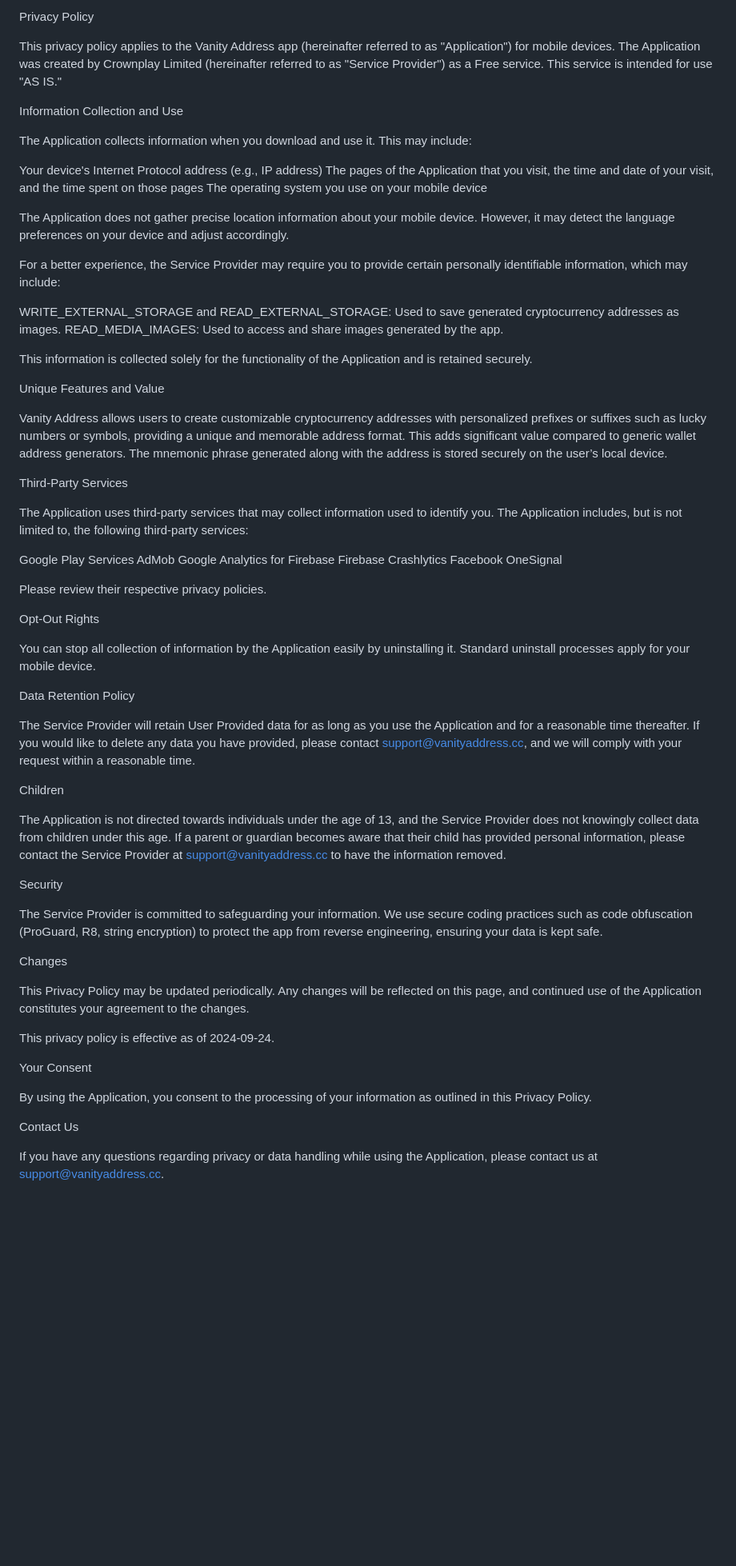
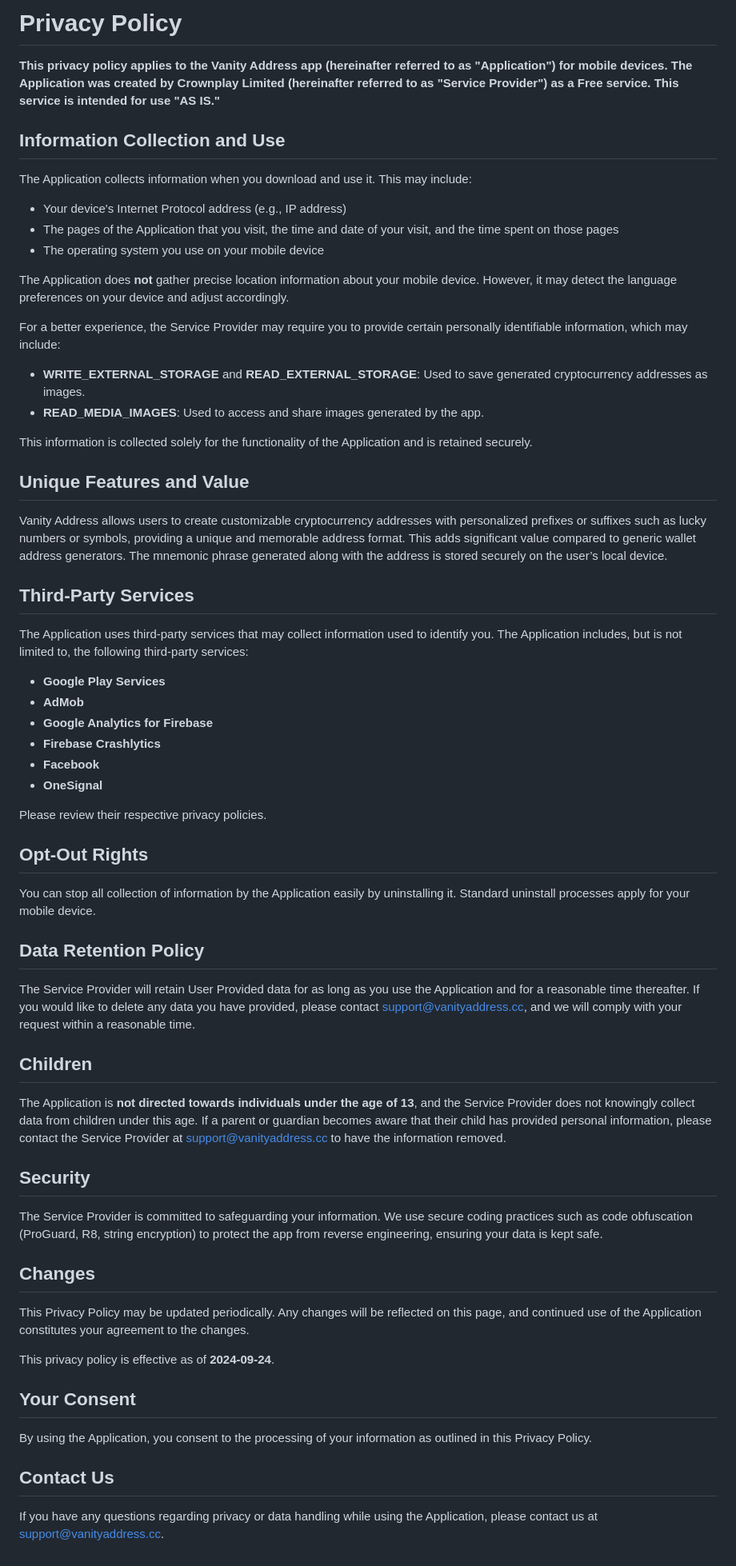
Before and after one commit to imustafijur/vanityaddress, a Markdown page: privacy-policy.md, the part around the change. Shown at 80% size. GitHub-like rendering; blank space fills up the shorter version.

```diff
--- a/privacy-policy.md
+++ b/privacy-policy.md
@@ -1,59 +1,67 @@
-Privacy Policy
+# Privacy Policy
 
-This privacy policy applies to the Vanity Address app (hereinafter referred to as "Application") for mobile devices. The Application was created by Crownplay Limited (hereinafter referred to as "Service Provider") as a Free service. This service is intended for use "AS IS."
+**This privacy policy applies to the Vanity Address app (hereinafter referred to as "Application") for mobile devices. The Application was created by Crownplay Limited (hereinafter referred to as "Service Provider") as a Free service. This service is intended for use "AS IS."**
 
-Information Collection and Use
+## Information Collection and Use
 
 The Application collects information when you download and use it. This may include:
 
-Your device's Internet Protocol address (e.g., IP address) The pages of the Application that you visit, the time and date of your visit, and the time spent on those pages The operating system you use on your mobile device
+- Your device's Internet Protocol address (e.g., IP address)
+- The pages of the Application that you visit, the time and date of your visit, and the time spent on those pages
+- The operating system you use on your mobile device
 
-The Application does not gather precise location information about your mobile device. However, it may detect the language preferences on your device and adjust accordingly.
+The Application does **not** gather precise location information about your mobile device. However, it may detect the language preferences on your device and adjust accordingly.
 
 For a better experience, the Service Provider may require you to provide certain personally identifiable information, which may include:
 
-WRITE_EXTERNAL_STORAGE and READ_EXTERNAL_STORAGE: Used to save generated cryptocurrency addresses as images. READ_MEDIA_IMAGES: Used to access and share images generated by the app.
+- **WRITE_EXTERNAL_STORAGE** and **READ_EXTERNAL_STORAGE**: Used to save generated cryptocurrency addresses as images.
+- **READ_MEDIA_IMAGES**: Used to access and share images generated by the app.
 
 This information is collected solely for the functionality of the Application and is retained securely.
 
-Unique Features and Value
+## Unique Features and Value
 
 Vanity Address allows users to create customizable cryptocurrency addresses with personalized prefixes or suffixes such as lucky numbers or symbols, providing a unique and memorable address format. This adds significant value compared to generic wallet address generators. The mnemonic phrase generated along with the address is stored securely on the user’s local device.
 
-Third-Party Services
+## Third-Party Services
 
 The Application uses third-party services that may collect information used to identify you. The Application includes, but is not limited to, the following third-party services:
 
-Google Play Services AdMob Google Analytics for Firebase Firebase Crashlytics Facebook OneSignal
+- **Google Play Services**
+- **AdMob**
+- **Google Analytics for Firebase**
+- **Firebase Crashlytics**
+- **Facebook**
+- **OneSignal**
 
 Please review their respective privacy policies.
 
-Opt-Out Rights
+## Opt-Out Rights
 
 You can stop all collection of information by the Application easily by uninstalling it. Standard uninstall processes apply for your mobile device.
 
-Data Retention Policy
+## Data Retention Policy
 
-The Service Provider will retain User Provided data for as long as you use the Application and for a reasonable time thereafter. If you would like to delete any data you have provided, please contact support@vanityaddress.cc, and we will comply with your request within a reasonable time.
+The Service Provider will retain User Provided data for as long as you use the Application and for a reasonable time thereafter. If you would like to delete any data you have provided, please contact [support@vanityaddress.cc](mailto:support@vanityaddress.cc), and we will comply with your request within a reasonable time.
 
-Children
+## Children
 
-The Application is not directed towards individuals under the age of 13, and the Service Provider does not knowingly collect data from children under this age. If a parent or guardian becomes aware that their child has provided personal information, please contact the Service Provider at support@vanityaddress.cc to have the information removed.
+The Application is **not directed towards individuals under the age of 13**, and the Service Provider does not knowingly collect data from children under this age. If a parent or guardian becomes aware that their child has provided personal information, please contact the Service Provider at [support@vanityaddress.cc](mailto:support@vanityaddress.cc) to have the information removed.
 
-Security
+## Security
 
 The Service Provider is committed to safeguarding your information. We use secure coding practices such as code obfuscation (ProGuard, R8, string encryption) to protect the app from reverse engineering, ensuring your data is kept safe.
 
-Changes
+## Changes
 
 This Privacy Policy may be updated periodically. Any changes will be reflected on this page, and continued use of the Application constitutes your agreement to the changes.
 
-This privacy policy is effective as of 2024-09-24.
+This privacy policy is effective as of **2024-09-24**.
 
-Your Consent
+## Your Consent
 
 By using the Application, you consent to the processing of your information as outlined in this Privacy Policy.
 
-Contact Us
+## Contact Us
 
-If you have any questions regarding privacy or data handling while using the Application, please contact us at support@vanityaddress.cc.
+If you have any questions regarding privacy or data handling while using the Application, please contact us at [support@vanityaddress.cc](mailto:support@vanityaddress.cc).
```
